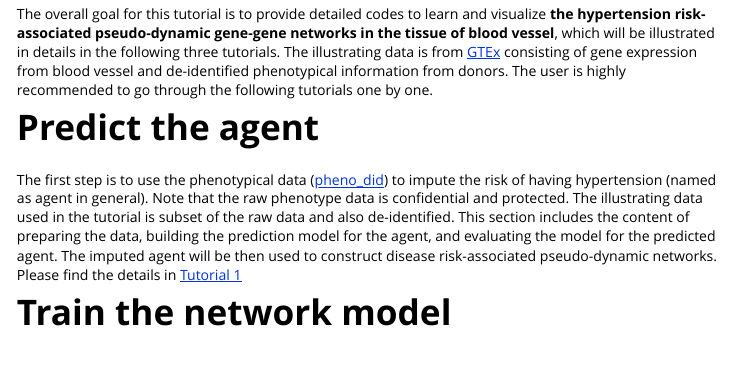
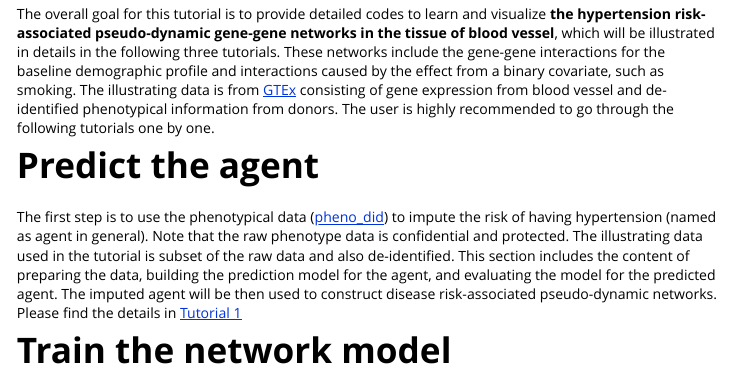
Before and after one commit to chencxxy28/DRDNetPro, an R Markdown document (vignettes/NAME-OF-VIGNETTE.Rmd): the page in a window 1100 px wide, from 740 px down. Rendered offline with R 4.5, knitr and Pandoc, with nearby package versions.

Commit message:
Update NAME-OF-VIGNETTE.Rmd

````diff
--- a/vignettes/NAME-OF-VIGNETTE.Rmd
+++ b/vignettes/NAME-OF-VIGNETTE.Rmd
@@ -43,7 +43,7 @@ library(igraph)
 library(ggplot2)
 ```
 
-The overall goal for this tutorial is to provide detailed codes to learn and visualize **the hypertension risk-associated pseudo-dynamic gene-gene networks in the tissue of blood vessel**, which will be illustrated in details in the following three tutorials. The illustrating data is from [GTEx](https://gtexportal.org/home/datasets) consisting of gene expression from blood vessel and de-identified phenotypical information from donors. The user is highly recommended to go through the following tutorials one by one.
+The overall goal for this tutorial is to provide detailed codes to learn and visualize **the hypertension risk-associated pseudo-dynamic gene-gene networks in the tissue of blood vessel**, which will be illustrated in details in the following three tutorials. These networks include the gene-gene interactions for the baseline demographic profile and interactions caused by the effect from a binary covariate, such as smoking. The illustrating data is from [GTEx](https://gtexportal.org/home/datasets) consisting of gene expression from blood vessel and de-identified phenotypical information from donors. The user is highly recommended to go through the following tutorials one by one.
 
 # Predict the agent
 The first step is to use the phenotypical data ([pheno_did](https://github.com/chencxxy28/DRDNetPro/raw/main/vignettes/data/pheno_did.csv)) to impute the risk of having hypertension (named as agent in general). Note that the raw phenotype data is confidential and protected. The illustrating data used in the tutorial is subset of the raw data and also de-identified. This section includes the content of preparing the data, building the prediction model for the agent, and evaluating the model for the predicted agent. The imputed agent will be then used to construct disease risk-associated pseudo-dynamic networks. Please find the details in [Tutorial 1](https://chencxxy28.github.io/DRDNetPro/articles/web/Tutorial1.html)
````
